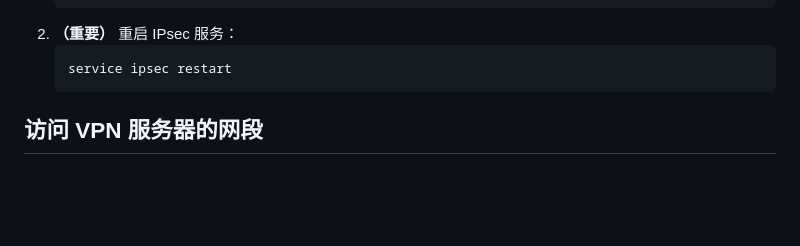
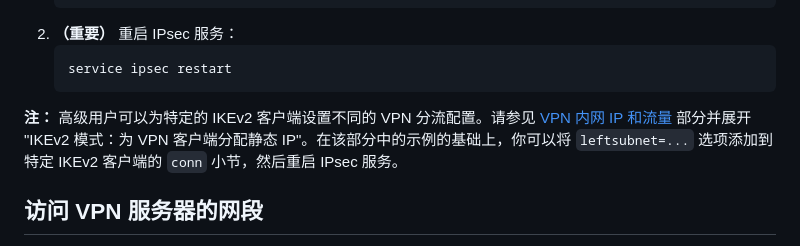
Before and after one commit to hwdsl2/setup-ipsec-vpn, a Markdown page: docs/advanced-usage-zh.md, the part around the change. GitHub-like rendering; folded sections open; blank space fills up the shorter version.

````diff
--- a/docs/advanced-usage-zh.md
+++ b/docs/advanced-usage-zh.md
@@ -277,6 +277,8 @@ IKEv2 模式：启用 VPN 分流 (split tunneling)
    ```
    service ipsec restart
    ```
+
+**注：** 高级用户可以为特定的 IKEv2 客户端设置不同的 VPN 分流配置。请参见 [VPN 内网 IP 和流量](#vpn-内网-ip-和流量) 部分并展开 "IKEv2 模式：为 VPN 客户端分配静态 IP"。在该部分中的示例的基础上，你可以将 `leftsubnet=...` 选项添加到特定 IKEv2 客户端的 `conn` 小节，然后重启 IPsec 服务。
 </details>
 
 ## 访问 VPN 服务器的网段
````
Also changed, not shown: docs/advanced-usage.md (+2 -0 lines).
